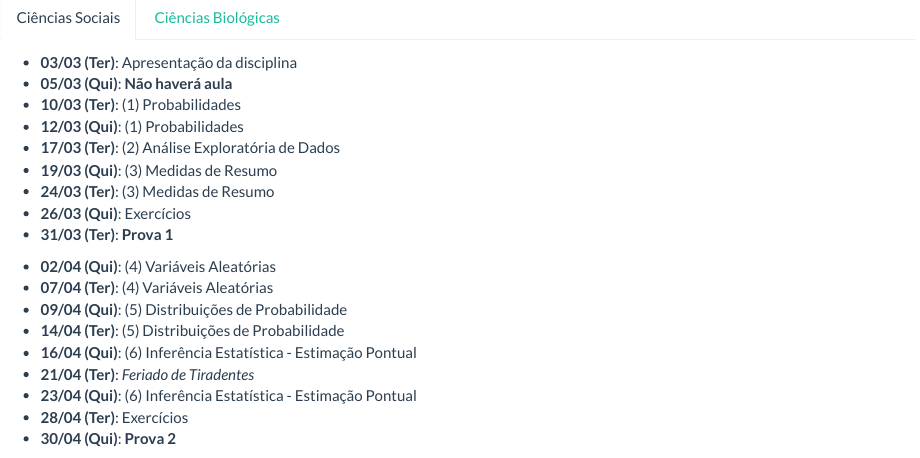
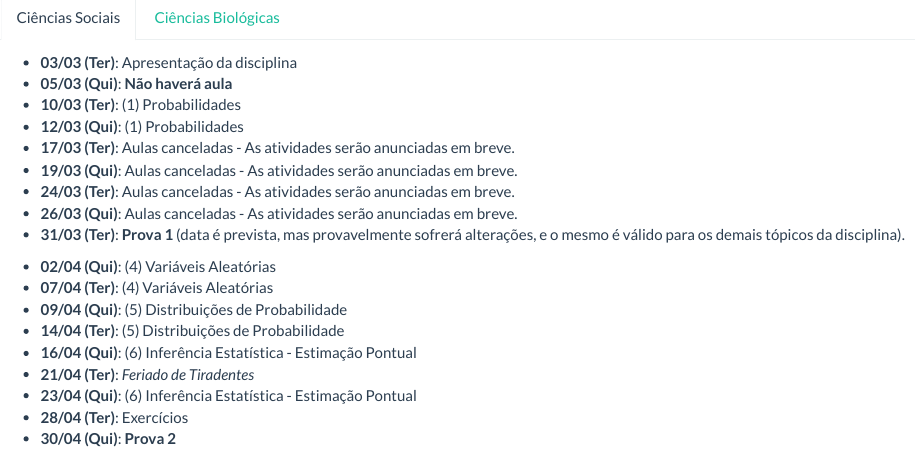
Before and after one commit to luanfiorentin/aulas, an R Markdown document (aulas.Rmd): the page in a window 1100 px wide, from 230 px down. The pictures show the output file aulas.html that the author committed with the source, opened offline; library style sheets and scripts come from the installed R packages.

Commit message:
atualiza pagem com info de aulas canceladas

```diff
--- a/aulas.Rmd
+++ b/aulas.Rmd
@@ -36,11 +36,12 @@ cat(paste0("- **", datas1, " (Ter)", "**:\n", "- **",
 - **05/03 (Qui)**: **Não haverá aula**
  - **10/03 (Ter)**: (1) Probabilidades
 - **12/03 (Qui)**: (1) Probabilidades
- - **17/03 (Ter)**: (2) Análise Exploratória de Dados
-- **19/03 (Qui)**: (3) Medidas de Resumo
- - **24/03 (Ter)**: (3) Medidas de Resumo
-- **26/03 (Qui)**: Exercícios
- - **31/03 (Ter)**: **Prova 1**
+ - **17/03 (Ter)**: Aulas canceladas - As atividades serão anunciadas em breve.
+- **19/03 (Qui)**: Aulas canceladas - As atividades serão anunciadas em breve.
+ - **24/03 (Ter)**: Aulas canceladas - As atividades serão anunciadas em breve.
+- **26/03 (Qui)**: Aulas canceladas - As atividades serão anunciadas em breve.
+ - **31/03 (Ter)**: **Prova 1** (data é prevista, mas provavelmente sofrerá alterações,
+                    e o mesmo é válido para os demais tópicos da disciplina).
 
 - **02/04 (Qui)**: (4) Variáveis Aleatórias
  - **07/04 (Ter)**: (4) Variáveis Aleatórias
```
Also changed, not shown: README.html, aulas.html, notas.pdf, aulas.Rmd (11 more changed lines).
